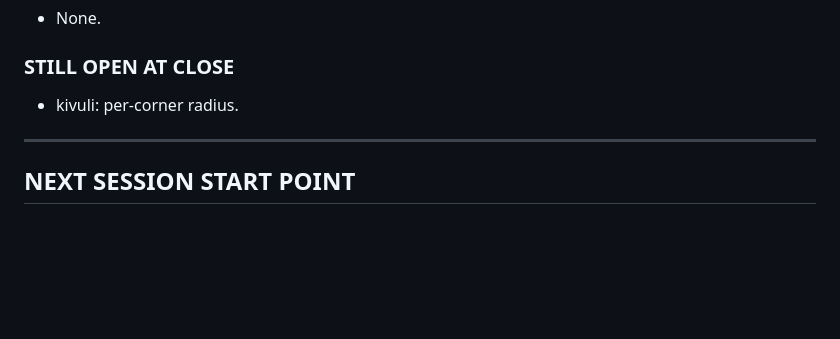
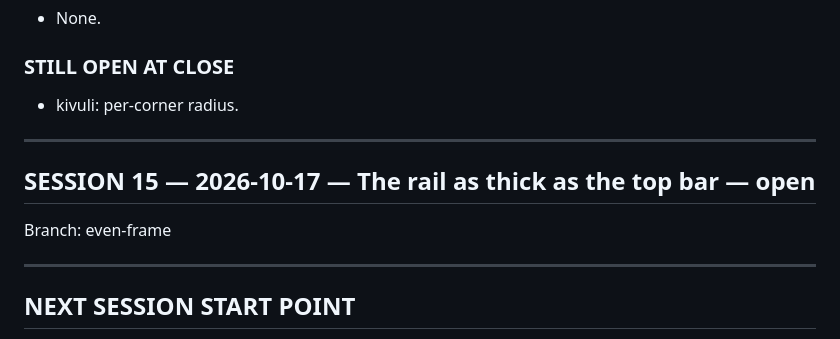
Before and after one commit to kithinjibrian/rapidkoi, a Markdown page: CONTEXT.md, the part around the change. GitHub-like rendering; blank space fills up the shorter version.

Commit message:
Open session 15
Co-Authored-By: Claude Opus 5.5 <noreply@anthropic.com>

```diff
--- a/CONTEXT.md
+++ b/CONTEXT.md
@@ -594,6 +594,12 @@ docs/DESIGN.md, DECISIONS.md (020 item 1), CLAUDE.md, CHANGELOG.md, docs/source/
 
 ---
 
+## SESSION 15 — 2026-10-17 — The rail as thick as the top bar — open
+
+Branch: even-frame
+
+---
+
 ## NEXT SESSION START POINT
 
 Open session 12 on a new branch. PRP-002 with Amendments 1 and 2 is on `main`. Wait for the owner's style feedback before restyling. Next is PRP-003 (remembering: an on-device store for history and pins, loose search, `banner`/`private`, generated art, DECISION-019), discussed in chat first. As kivuli ships the rest of DECISION-020, swap each placeholder out.
```
